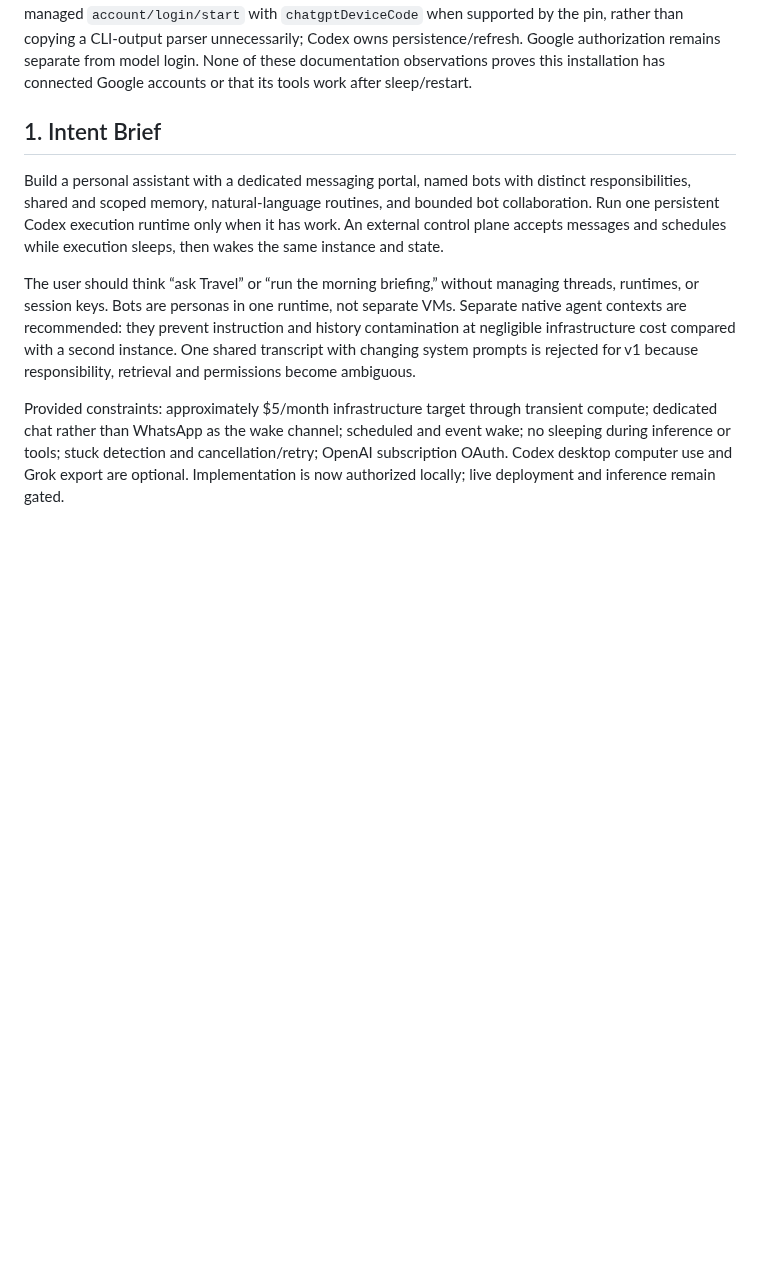
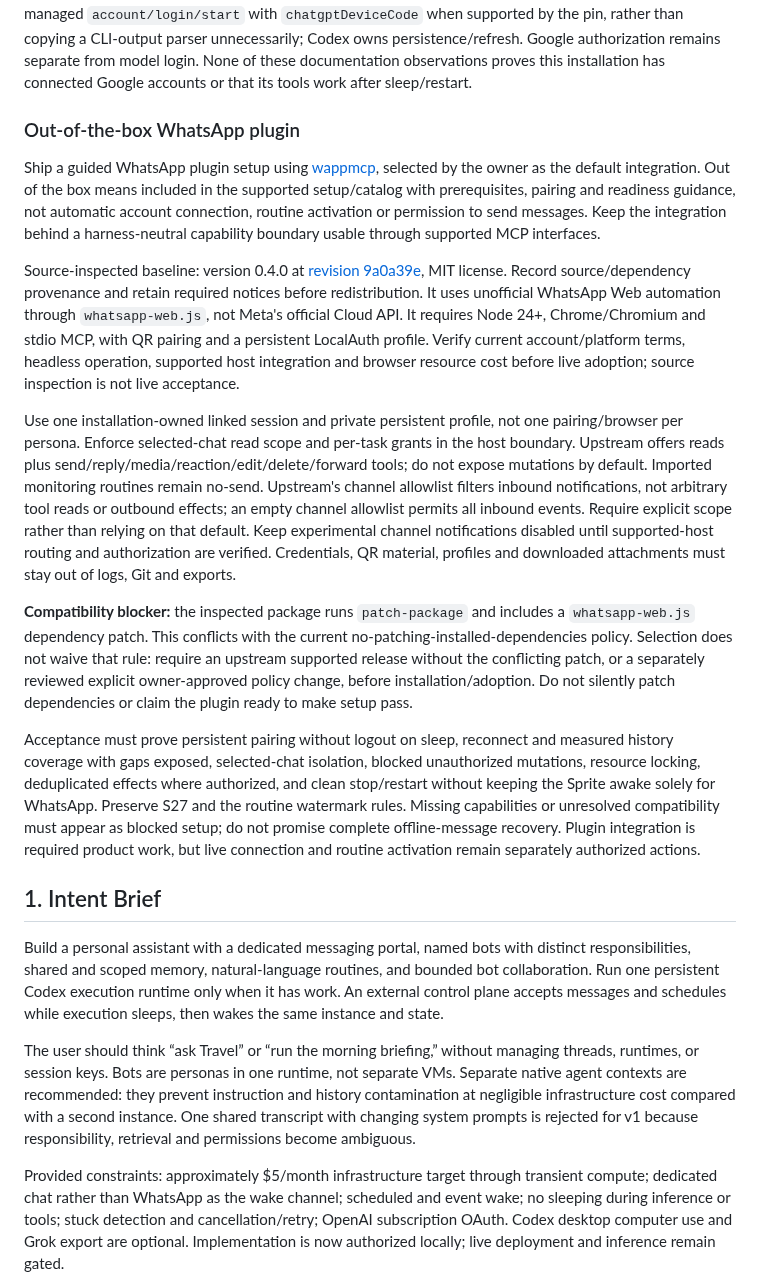
Before and after one commit to kz364/hehebot, a Markdown page: SPEC.md, the part around the change. Drawn GitHub-style; blank space fills up the shorter version.

Commit message:
Record selected WhatsApp integration and patch-policy blocker
Amp-Thread-ID: https://ampcode.com/threads/T-01a099f8-59dc-745b-814d-3139e174f5e7
Co-authored-by: Kaspar Hidayat <kaspar.zhou@gmail.com>

```diff
--- a/SPEC.md
+++ b/SPEC.md
@@ -13,6 +13,18 @@ Direct Codex app-server **0.154.0** is the only supported harness. Preserve the
 For Gmail/Google Calendar, prefer Codex's supported plugin/app integrations and verify per-account headless tool availability. [Codex plugins](https://developers.openai.com/codex/plugins) explicitly documents Gmail; [Google Calendar](https://openai.com/business/plugins/google-calendar/) advertises event/availability lookup, not proof of required event mutations. Acceptance must separately demonstrate mail reads, authorized label changes, calendar reads/create/update/cancel, exact calendar selection, reminders/timezones, pagination and effect receipts; sending mail remains outside imported routine authority. Missing capabilities stay visible and block only affected workflows, rather than silently adding broad Google scopes or a paid connector.
 
 The [app-server contract](https://developers.openai.com/codex/app-server) documents `app/list`, `app/installed` and `mcpServerStatus/list` for discovery/runtime status; enabled is distinct from callable. Verify supported methods against the pinned CLI schema before use. Its `plugin/install` and `plugin/uninstall` are currently under development with an explicit warning against production clients: use documented supported setup surfaces instead. Prefer native managed `account/login/start` with `chatgptDeviceCode` when supported by the pin, rather than copying a CLI-output parser unnecessarily; Codex owns persistence/refresh. Google authorization remains separate from model login. None of these documentation observations proves this installation has connected Google accounts or that its tools work after sleep/restart.
+
+### Out-of-the-box WhatsApp plugin
+
+Ship a guided WhatsApp plugin setup using [wappmcp](https://github.com/vaibhavpandeyvpz/wappmcp), selected by the owner as the default integration. Out of the box means included in the supported setup/catalog with prerequisites, pairing and readiness guidance, not automatic account connection, routine activation or permission to send messages. Keep the integration behind a harness-neutral capability boundary usable through supported MCP interfaces.
+
+Source-inspected baseline: version 0.4.0 at [revision 9a0a39e](https://github.com/vaibhavpandeyvpz/wappmcp/tree/9a0a39e61b2271df1a1d7fc1e198f1e37f66aaf8), MIT license. Record source/dependency provenance and retain required notices before redistribution. It uses unofficial WhatsApp Web automation through `whatsapp-web.js`, not Meta's official Cloud API. It requires Node 24+, Chrome/Chromium and stdio MCP, with QR pairing and a persistent LocalAuth profile. Verify current account/platform terms, headless operation, supported host integration and browser resource cost before live adoption; source inspection is not live acceptance.
+
+Use one installation-owned linked session and private persistent profile, not one pairing/browser per persona. Enforce selected-chat read scope and per-task grants in the host boundary. Upstream offers reads plus send/reply/media/reaction/edit/delete/forward tools; do not expose mutations by default. Imported monitoring routines remain no-send. Upstream's channel allowlist filters inbound notifications, not arbitrary tool reads or outbound effects; an empty channel allowlist permits all inbound events. Require explicit scope rather than relying on that default. Keep experimental channel notifications disabled until supported-host routing and authorization are verified. Credentials, QR material, profiles and downloaded attachments must stay out of logs, Git and exports.
+
+**Compatibility blocker:** the inspected package runs `patch-package` and includes a `whatsapp-web.js` dependency patch. This conflicts with the current no-patching-installed-dependencies policy. Selection does not waive that rule: require an upstream supported release without the conflicting patch, or a separately reviewed explicit owner-approved policy change, before installation/adoption. Do not silently patch dependencies or claim the plugin ready to make setup pass.
+
+Acceptance must prove persistent pairing without logout on sleep, reconnect and measured history coverage with gaps exposed, selected-chat isolation, blocked unauthorized mutations, resource locking, deduplicated effects where authorized, and clean stop/restart without keeping the Sprite awake solely for WhatsApp. Preserve S27 and the routine watermark rules. Missing capabilities or unresolved compatibility must appear as blocked setup; do not promise complete offline-message recovery. Plugin integration is required product work, but live connection and routine activation remain separately authorized actions.
 
 ## 1. Intent Brief
 
```
Also changed, not shown: TODO.md (+9 -0 lines), docs/IMPLEMENTATION.md (+23 -0 lines).
